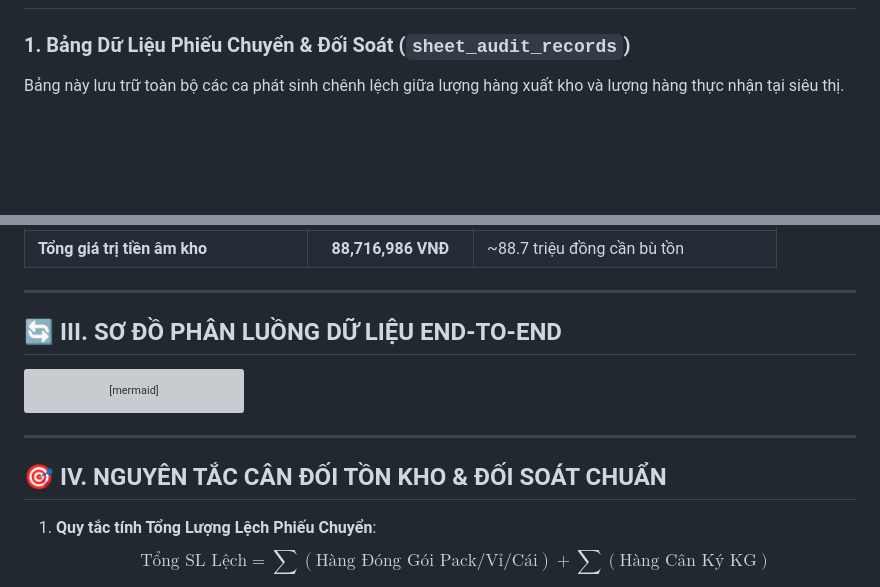
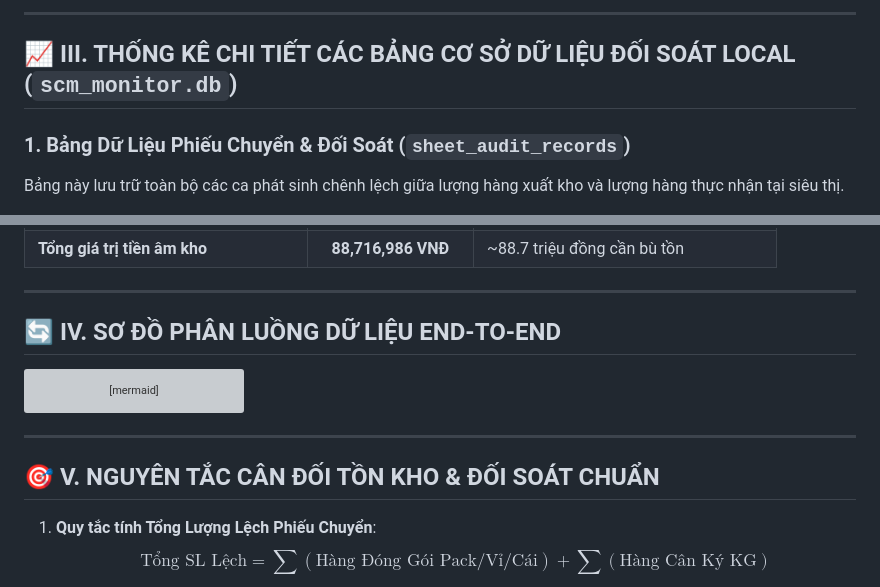
Before and after one commit to minhthudoanth/doi-soat, a Markdown page: THONG_KE_LUONG_DU_LIEU_PHIEU_CHUYEN_VA_TON_KHO.md, 2 parts joined by grey strips. GitHub-like rendering; blank space fills up the shorter version; grey boxes are pictures that could not be loaded.

````diff
--- a/THONG_KE_LUONG_DU_LIEU_PHIEU_CHUYEN_VA_TON_KHO.md
+++ b/THONG_KE_LUONG_DU_LIEU_PHIEU_CHUYEN_VA_TON_KHO.md
@@ -18,3 +35,6 @@ Trong hệ thống Kingfood SCM, dữ liệu về **Phiếu chuyển (Transfers/
+---
+
+## 📈 III. THỐNG KÊ CHI TIẾT CÁC BẢNG CƠ SỞ DỮ LIỆU ĐỐI SOÁT LOCAL (`scm_monitor.db`)
 
 ### 1. Bảng Dữ Liệu Phiếu Chuyển & Đối Soát (`sheet_audit_records`)
 Bảng này lưu trữ toàn bộ các ca phát sinh chênh lệch giữa lượng hàng xuất kho và lượng hàng thực nhận tại siêu thị.
@@ -74,7 +94,7 @@ Ghi nhận các trường hợp siêu thị bị âm tồn kho trên hệ thốn
 
 ---
 
-## 🔄 III. SƠ ĐỒ PHÂN LUỒNG DỮ LIỆU END-TO-END
+## 🔄 IV. SƠ ĐỒ PHÂN LUỒNG DỮ LIỆU END-TO-END
 
 ```mermaid
 sequenceDiagram
@@ -123,7 +143,7 @@ sequenceDiagram
 
 ---
 
-## 🎯 IV. NGUYÊN TẮC CÂN ĐỐI TỒN KHO & ĐỐI SOÁT CHUẨN
+## 🎯 V. NGUYÊN TẮC CÂN ĐỐI TỒN KHO & ĐỐI SOÁT CHUẨN
 
 1. **Quy tắc tính Tổng Lượng Lệch Phiếu Chuyển**:
    $$\text{Tổng SL Lệch} = \sum (\text{Hàng Đóng Gói Pack/Vỉ/Cái}) + \sum (\text{Hàng Cân Ký KG})$$
````
Also changed, not shown: other parts of THONG_KE_LUONG_DU_LIEU_PHIEU_CHUYEN_VA_TON_KHO.md (+18 -1 lines).
